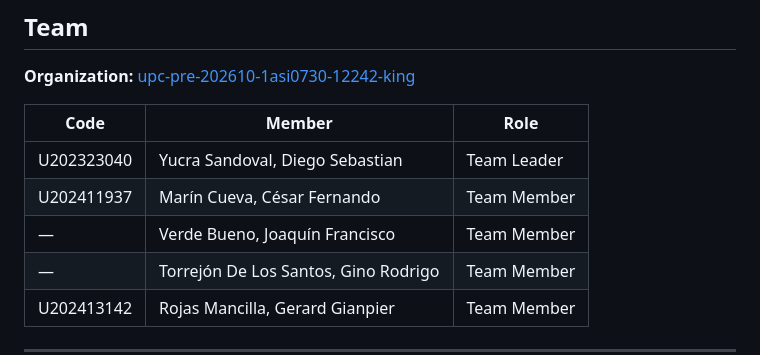
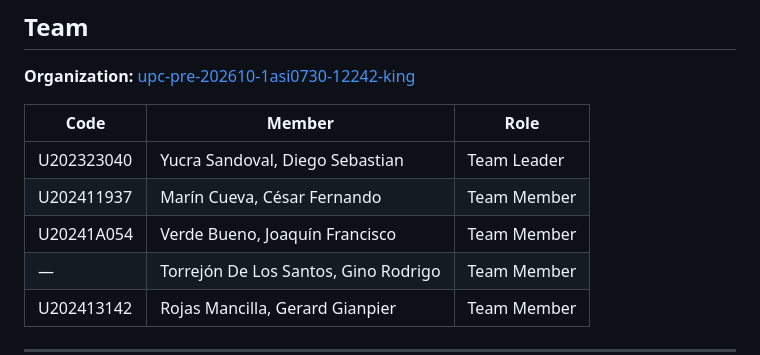
Before and after one commit to upc-pre-202610-1asi0730-12242-king/nexa-website, a Markdown page: README.md, the part around the change. Rendered like a GitHub page.

Commit message:
Update team member ID in README.md

```diff
--- a/README.md
+++ b/README.md
@@ -96,7 +96,7 @@ nexa-website/
 |---|---|---|
 | U202323040 | Yucra Sandoval, Diego Sebastian | Team Leader |
 | U202411937 | Marín Cueva, César Fernando | Team Member |
-| — | Verde Bueno, Joaquín Francisco | Team Member |
+| U20241A054 | Verde Bueno, Joaquín Francisco | Team Member |
 | — | Torrejón De Los Santos, Gino Rodrigo | Team Member |
 | U202413142 | Rojas Mancilla, Gerard Gianpier | Team Member |
 
```
